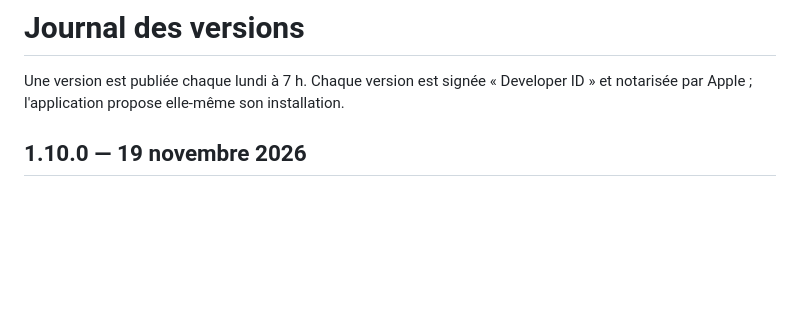
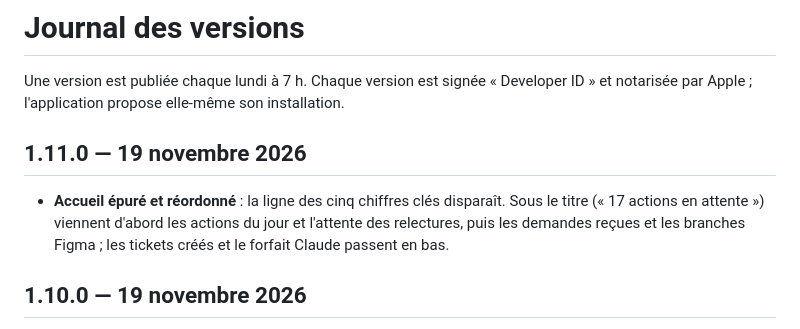
Before and after one commit to Perceval-exe/Bridges, a Markdown page: CHANGELOG.md, the part around the change. GitHub-like rendering; blank space fills up the shorter version.

Commit message:
Page de présentation
Co-Authored-By: Claude <noreply@anthropic.com>

```diff
--- a/CHANGELOG.md
+++ b/CHANGELOG.md
@@ -2,6 +2,12 @@
 
 Une version est publiée chaque lundi à 7 h. Chaque version est signée « Developer ID » et notarisée par Apple ; l'application
 propose elle-même son installation.
+
+## 1.11.0 — 19 novembre 2026
+
+- **Accueil épuré et réordonné** : la ligne des cinq chiffres clés disparaît. Sous le titre (« 17 actions en attente »)
+  viennent d'abord les actions du jour et l'attente des relectures, puis les demandes reçues et les branches Figma ; les
+  tickets créés et le forfait Claude passent en bas.
 
 ## 1.10.0 — 19 novembre 2026
 
```
Also changed, not shown: docs/bridges.jpg.
